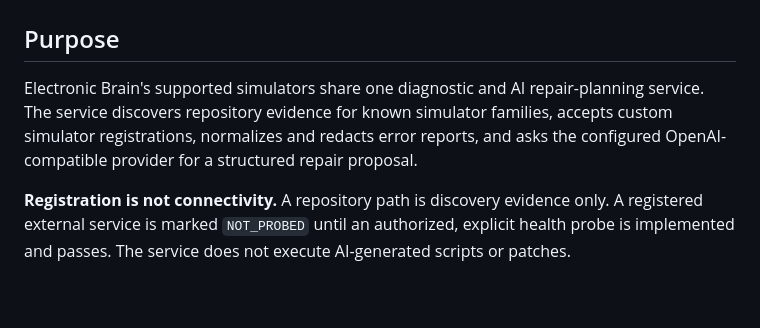
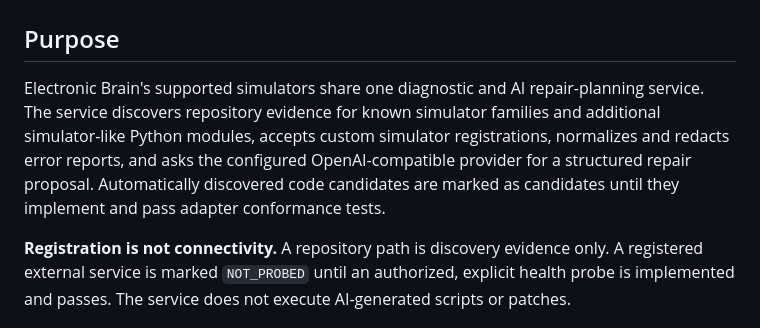
Before and after one commit to omarenserat1980/MySimpleProject, a Markdown page: brain_v12/docs/UNIVERSAL_SIMULATOR_CHATGPT_REPAIR.md, the part around the change. GitHub-like rendering; blank space fills up the shorter version.

Commit message:
Document automatic discovery of simulator-like modules

```diff
--- a/brain_v12/docs/UNIVERSAL_SIMULATOR_CHATGPT_REPAIR.md
+++ b/brain_v12/docs/UNIVERSAL_SIMULATOR_CHATGPT_REPAIR.md
@@ -2,7 +2,7 @@
 
 ## Purpose
 
-Electronic Brain's supported simulators share one diagnostic and AI repair-planning service. The service discovers repository evidence for known simulator families, accepts custom simulator registrations, normalizes and redacts error reports, and asks the configured OpenAI-compatible provider for a structured repair proposal.
+Electronic Brain's supported simulators share one diagnostic and AI repair-planning service. The service discovers repository evidence for known simulator families and additional simulator-like Python modules, accepts custom simulator registrations, normalizes and redacts error reports, and asks the configured OpenAI-compatible provider for a structured repair proposal. Automatically discovered code candidates are marked as candidates until they implement and pass adapter conformance tests.
 
 **Registration is not connectivity.** A repository path is discovery evidence only. A registered external service is marked `NOT_PROBED` until an authorized, explicit health probe is implemented and passes. The service does not execute AI-generated scripts or patches.
 
```
